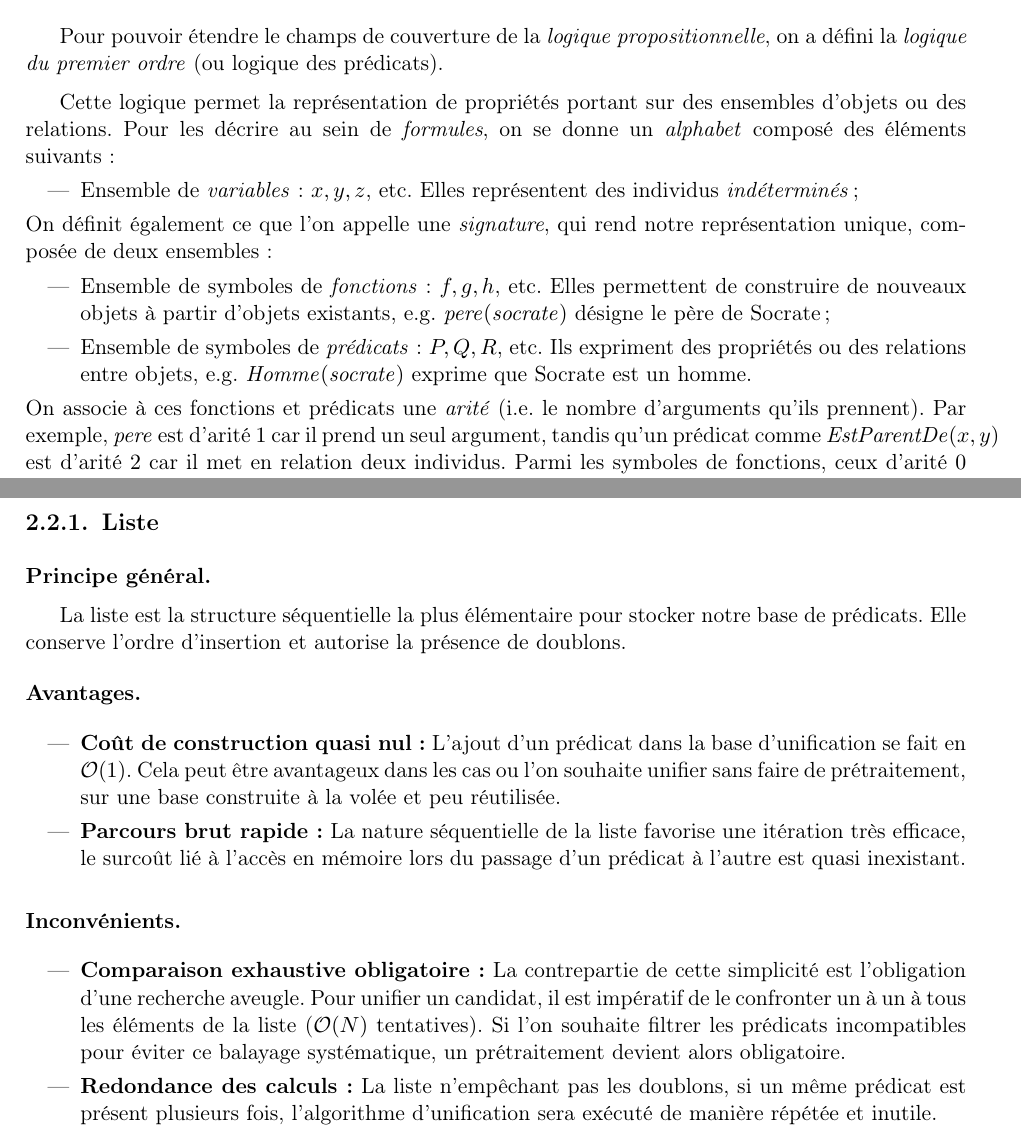
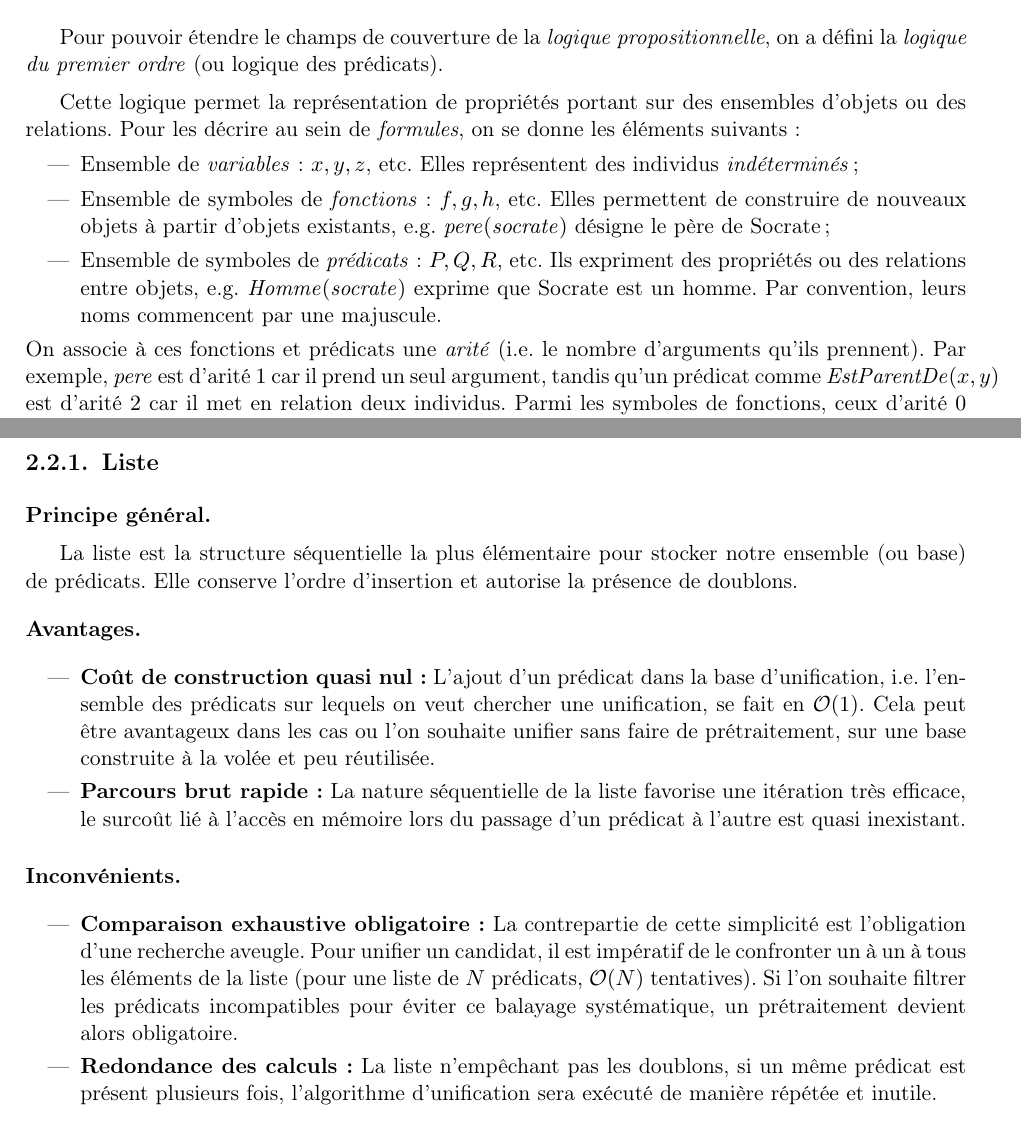
Before and after one commit to Metheor31Game/M1-recherche, a LaTeX document (Communication/rapportV2.tex): two parts of pages 8 and 16 of 31, joined at a grey line, cut so that both start at the same text. Compiled offline with pdfLaTeX.

Commit message:
Premières correction des nouvelles remarques de julie

```diff
--- a/Communication/rapportV2.tex
+++ b/Communication/rapportV2.tex
@@ -329,16 +329,11 @@ Pour pouvoir étendre le champs de couverture de la
 \vspace{0.2cm}
 Cette logique permet la représentation de propriétés portant
 sur des ensembles d'objets ou des relations. Pour les décrire
-au sein de \textit{formules}, on se donne un \textit{alphabet}
-composé des éléments suivants~:
+au sein de \textit{formules}, on se donne les éléments suivants~:
 \begin{itemize}
     \item Ensemble de \textit{variables}~: $x, y, z$, etc. Elles représentent des individus \textit{indéterminés}~;
-\end{itemize}
-On définit également ce que l'on appelle une \textit{signature},
-qui rend notre représentation unique, composée de deux ensembles~:
-\begin{itemize}
     \item Ensemble de symboles de \textit{fonctions}~: $f, g, h$, etc. Elles permettent de construire de nouveaux objets à partir d'objets existants, e.g.~$\mathit{pere}(\mathit{socrate})$ désigne le père de Socrate~;
-    \item Ensemble de symboles de \textit{prédicats}~: $P, Q, R$, etc. Ils expriment des propriétés ou des relations entre objets, e.g.~$\mathit{Homme}(\mathit{socrate})$ exprime que Socrate est un homme.
+    \item Ensemble de symboles de \textit{prédicats}~: $P, Q, R$, etc. Ils expriment des propriétés ou des relations entre objets, e.g.~$\mathit{Homme}(\mathit{socrate})$ exprime que Socrate est un homme. Par convention, leurs noms commencent par une majuscule.
 \end{itemize}
 On associe à ces fonctions et prédicats une \textit{arité}
 (i.e.~le nombre d'arguments qu'ils prennent). Par exemple,
@@ -944,14 +937,15 @@ et les \textit{dictionnaires}.
 
 \begin{paraph}{Principe général}
     La liste est la structure séquentielle la plus élémentaire
-    pour stocker notre base de prédicats. Elle conserve l'ordre
+    pour stocker notre ensemble (ou base) de prédicats. Elle conserve l'ordre
     d'insertion et autorise la présence de doublons.
 \end{paraph}
 
 \begin{paraph}{Avantages}
     \begin{itemize}
         \item \textbf{Coût de construction quasi nul~:} L'ajout d'un
-        prédicat dans la base d'unification se fait en $\mathcal{O}(1)$.
+        prédicat dans la base d'unification, i.e.~l'ensemble des prédicats
+        sur lequels on veut chercher une unification, se fait en $\mathcal{O}(1)$.
         Cela peut être avantageux dans les cas ou l'on souhaite
         unifier sans faire de prétraitement, sur une base construite
         à la volée et peu réutilisée.
@@ -967,7 +961,8 @@ et les \textit{dictionnaires}.
     \item \textbf{Comparaison exhaustive obligatoire~:} La contrepartie
     de cette simplicité est l'obligation d'une recherche aveugle.
     Pour unifier un candidat, il est impératif de le confronter
-    un à un à tous les éléments de la liste ($\mathcal{O}(N)$  tentatives).
+    un à un à tous les éléments de la liste
+    (pour une liste de $N$ prédicats, $\mathcal{O}(N)$  tentatives).
     Si l'on souhaite filtrer les prédicats incompatibles pour éviter
     ce balayage systématique, un prétraitement devient alors obligatoire.
     \item \textbf{Redondance des calculs~:} La liste n'empêchant pas
```
Also changed, not shown: Communication/rapportV2.pdf, Communication/rapportV2.tex (19 more changed lines).
